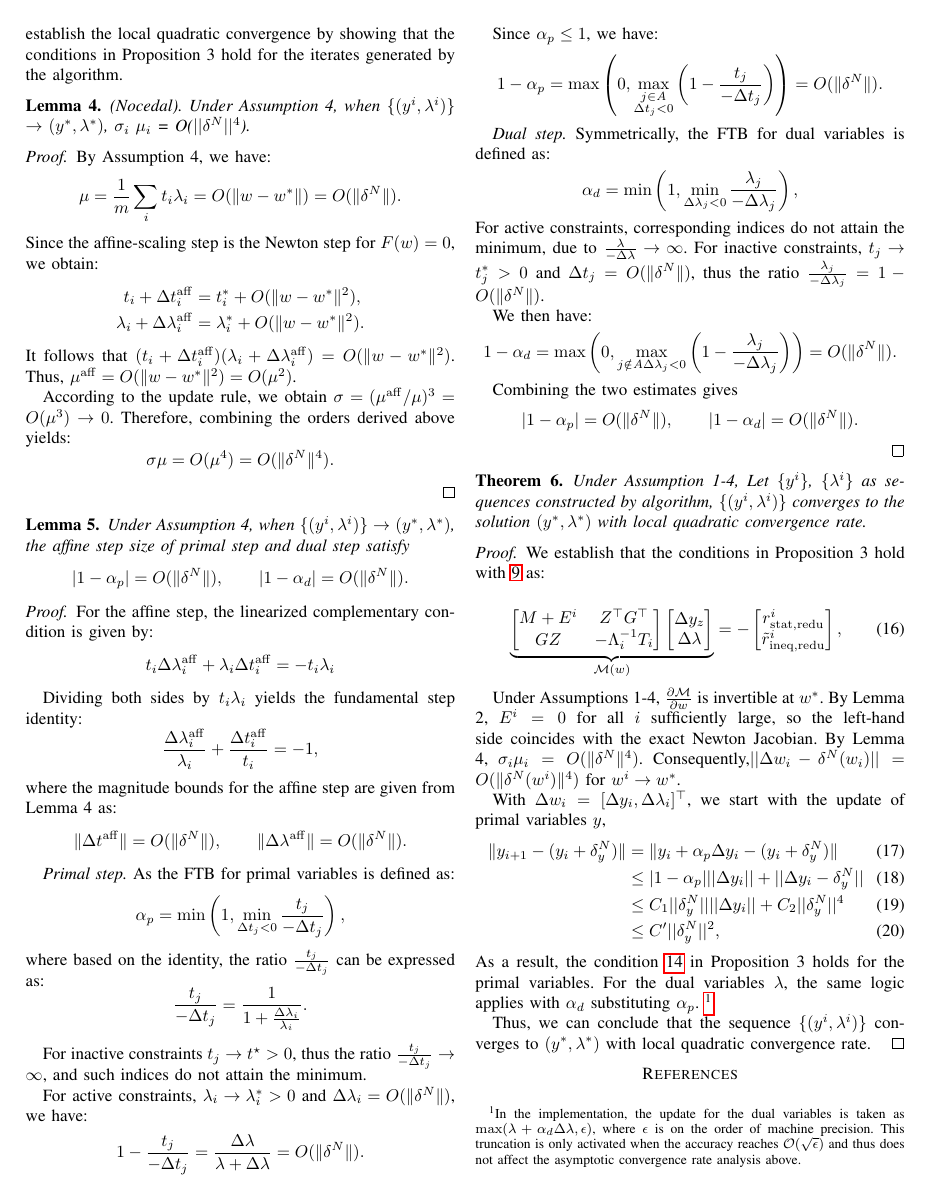
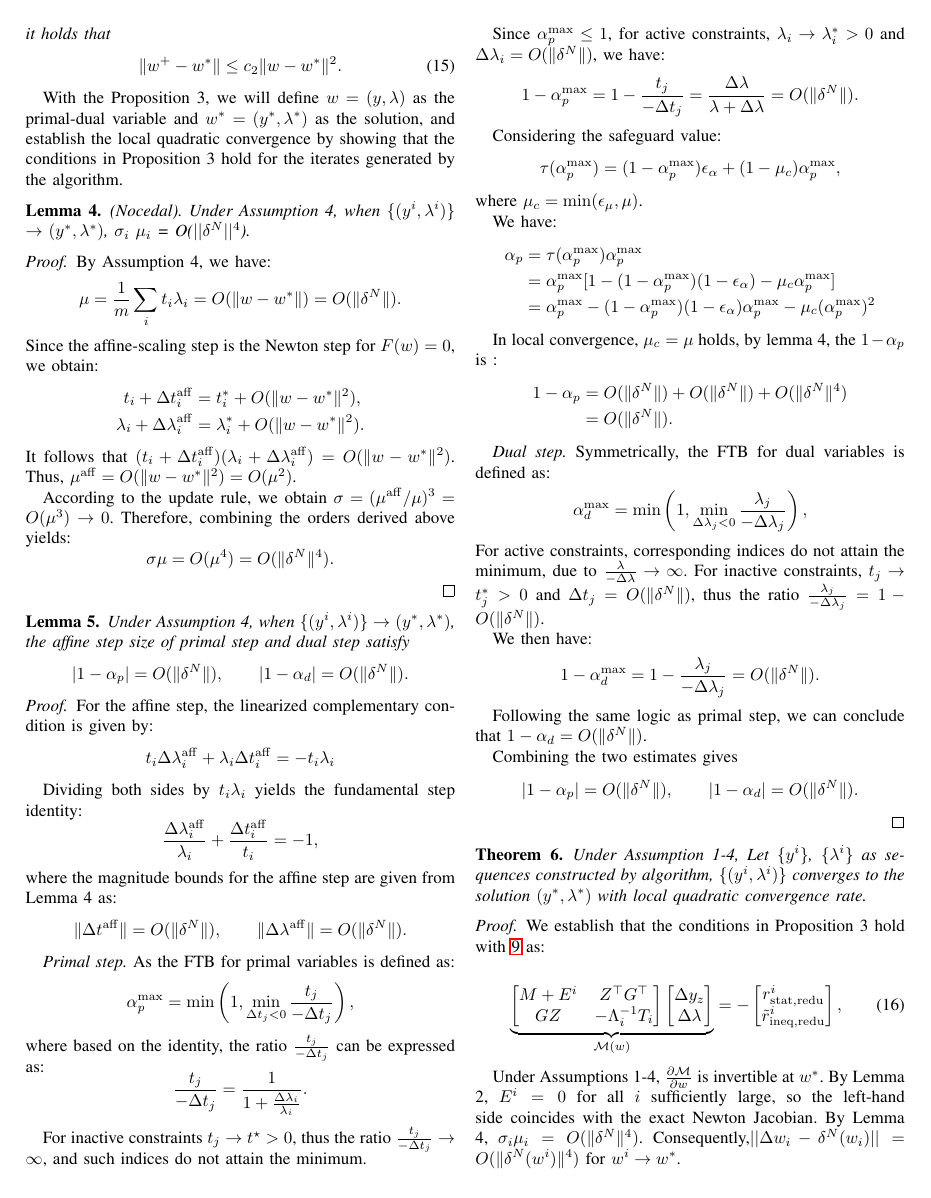
Before and after one commit to Pandatheon/Primal-dual_IPM, a LaTeX paper (slides/proof/local_convergence/proof.tex): page 4 of 4 before the commit and page 4 of 5 after it. Compiled offline with pdfLaTeX.

Commit message:
complete proof

```diff
--- a/slides/proof/local_convergence/proof.tex
+++ b/slides/proof/local_convergence/proof.tex
@@ -403,7 +405,8 @@ so we have the following lemma 1:
 \end{proof}
 
 \begin{lemma}
-    Under Assumption 1-4, given the sequence $\{W^i\}$ constructed by the algorithm, $W^i = \tilde{M}^i = Z^\top \tilde{H}^i Z$ for all $i$ sufficiently large.
+    Under Assumption 1-4, given the sequence $\{W^i\}$ constructed by the algorithm, as \{$(y^i, \lambda^i)$\} $\rightarrow$ $(y^*, \lambda^*)$,
+    $W^i = \tilde{M}^i = Z^\top \tilde{H}^i Z \succ 0$ for all $i$ sufficiently large.
 \end{lemma}
 
 \begin{proof}
@@ -428,3 +433,4 @@ so we have the following lemma 1:
+    Therefore, we can conclude that $W^i = \tilde{M}^i = Z^\top \tilde{H}^i Z \succ 0$ for all $i$ sufficiently large, i.e., $E_i=0$.
 \end{proof}
 
 
@@ -499,7 +505,7 @@ where the magnitude bounds for the affine step are given from Lemma 4 as:
 \emph{Primal step.}
 As the FTB for primal variables is defined as:
 \begin{equation*}
-    \alpha_p = \min\left(1, \min_{\Delta t_j < 0} \frac{t_j}{-\Delta t_j}\right),
+    \alpha_p^{\max} = \min\left(1, \min_{\Delta t_j < 0} \frac{t_j}{-\Delta t_j}\right),
 \end{equation*}
 where based on the identity, the ratio $\frac{t_j}{-\Delta t_j}$ can be expressed as:
 \begin{equation*}
@@ -508,20 +514,35 @@ where based on the identity, the ratio $\frac{t_j}{-\Delta t_j}$ can be expresse
 
 For inactive constraints $t_j\rightarrow t^\star > 0$, thus the ratio $\frac{t_j}{-\Delta t_j}  \rightarrow \infty$, and such indices do not attain the minimum.
 
-For active constraints, $\lambda_i \rightarrow \lambda_i^* > 0$ and $\Delta \lambda_i = O(\|\delta^N\|)$, we have:
+Since $\alpha_p^{\max} \leq 1$, for active constraints, $\lambda_i \rightarrow \lambda_i^* > 0$
+and $\Delta \lambda_i = O(\|\delta^N\|)$, we have:
 \begin{equation*}
-    1 - \frac{t_j}{-\Delta t_j} = \frac{\Delta \lambda}{\lambda + \Delta \lambda} = O(\|\delta^N\|).
+    1 - \alpha_p^{\max} = 1 - \frac{t_j}{-\Delta t_j} = \frac{\Delta \lambda}{\lambda + \Delta \lambda} = O(\|\delta^N\|).
 \end{equation*}
 
-Since $\alpha_p \le 1$, we have:
-\begin{equation*}
-    1 - \alpha_p = \max\left(0, \max_{\substack{j\in \mathit{A} \\ \Delta t_j < 0}} \left(1 - \frac{t_j}{-\Delta t_j}\right)\right) = O(\|\delta^N\|).
-\end{equation*}
+Considering the safeguard value:
+\begin{align*}
+    \tau(\alpha_p^{\max}) &= (1-\alpha_p^{\max}) \epsilon_\alpha + (1 - \mu_c) \alpha_p^{\max},
+\end{align*}
+where $\mu_c = \min(\epsilon_\mu, \mu)$.
+
+We have:
+\begin{align*}
+    \alpha_p &= \tau(\alpha_p^{\max}) \alpha_p^{\max} \\
+             &= \alpha_p^{\max}[1-(1-\alpha_p^{\max})(1-\epsilon_\alpha) - \mu_c\alpha_p^{\max}] \\
+             &= \alpha_p^{\max} - (1-\alpha_p^{\max})(1-\epsilon_\alpha)\alpha_p^{\max} - \mu_c(\alpha_p^{\max})^2
+\end{align*}
+
+In local convergence, $\mu_c = \mu$ holds, by lemma 4, the $1 - \alpha_p$ is :
+\begin{align*}
+    1 - \alpha_p &= O(\|\delta^N\|) + O(\|\delta^N\|) + O(\|\delta^N\|^4) \\
+                 &= O(\|\delta^N\|).
+\end{align*}
 
 \emph{Dual step.}
 Symmetrically, the FTB for dual variables is defined as:
 \begin{equation*}
-    \alpha_d = \min\left(1, \min_{\Delta \lambda_j < 0} \frac{\lambda_j}{-\Delta \lambda_j}\right),
+    \alpha_d^{\max} = \min\left(1, \min_{\Delta \lambda_j < 0} \frac{\lambda_j}{-\Delta \lambda_j}\right),
 \end{equation*}
 For active constraints, corresponding indices do not attain the minimum, due to $\frac{\lambda}{-\Delta \lambda} \rightarrow \infty$.
 For inactive constraints, $t_j \rightarrow t_j^* > 0$ and $\Delta t_j = O(\|\delta^N\|)$,
@@ -529,8 +550,10 @@ thus the ratio $\frac{\lambda_j}{-\Delta \lambda_j} = 1 - O(\|\delta^N \|)$.
 
 We then have:
 \begin{equation*}
-    1 - \alpha_d = \max\left(0, \max_{\substack{j \notin \mathit{A}}{\Delta \lambda_j < 0}} \left(1 - \frac{\lambda_j}{-\Delta \lambda_j}\right)\right) = O(\|\delta^N\|).
+    1 - \alpha_d^{\max} =  1 - \frac{\lambda_j}{-\Delta \lambda_j} = O(\|\delta^N\|).
 \end{equation*}
+
+Following the same logic as primal step, we can conclude that $1 - \alpha_d = O(\|\delta^N\|)$.
 
 Combining the two estimates gives
 \begin{equation*}
```
Also changed, not shown: slides/proof/local_convergence/proof.tex (28 more changed lines).
